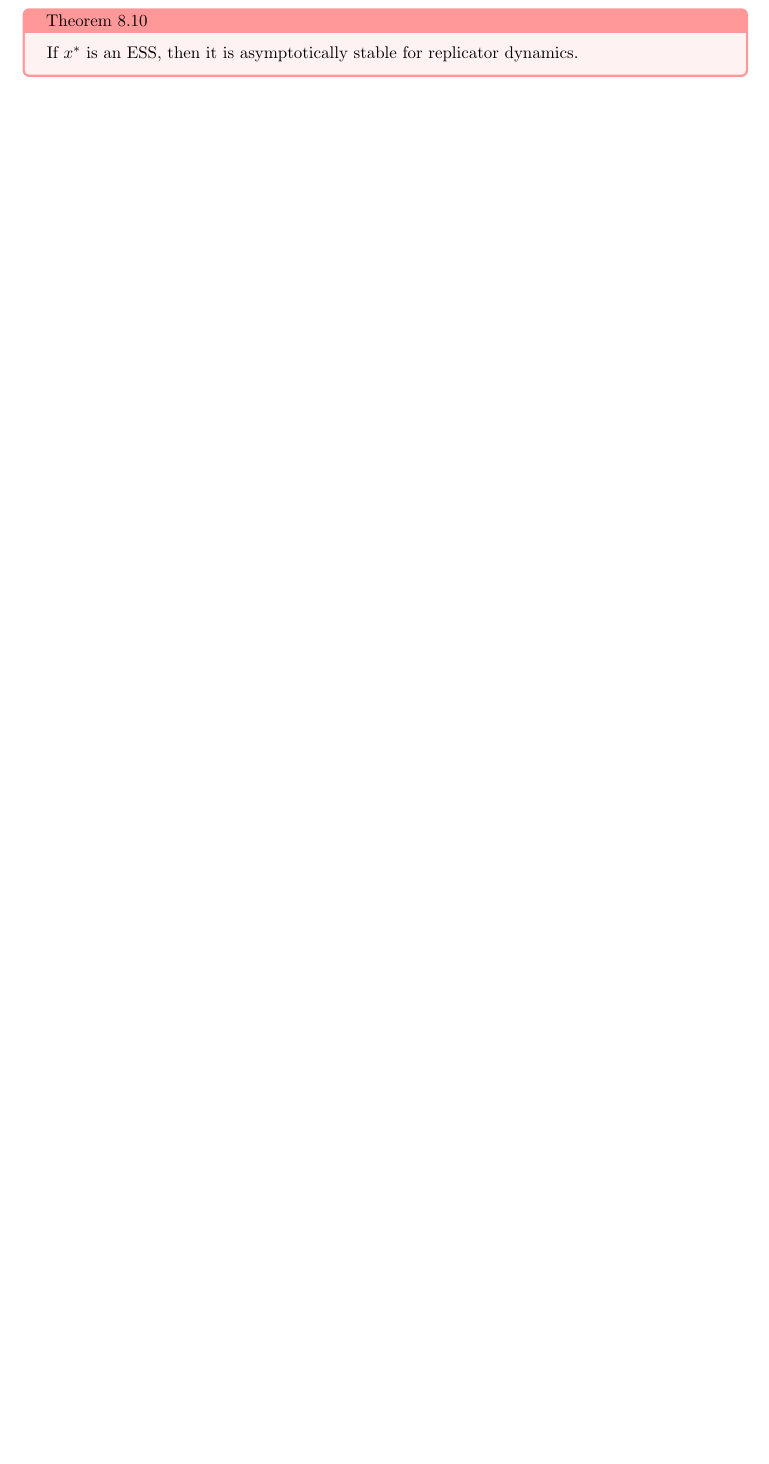
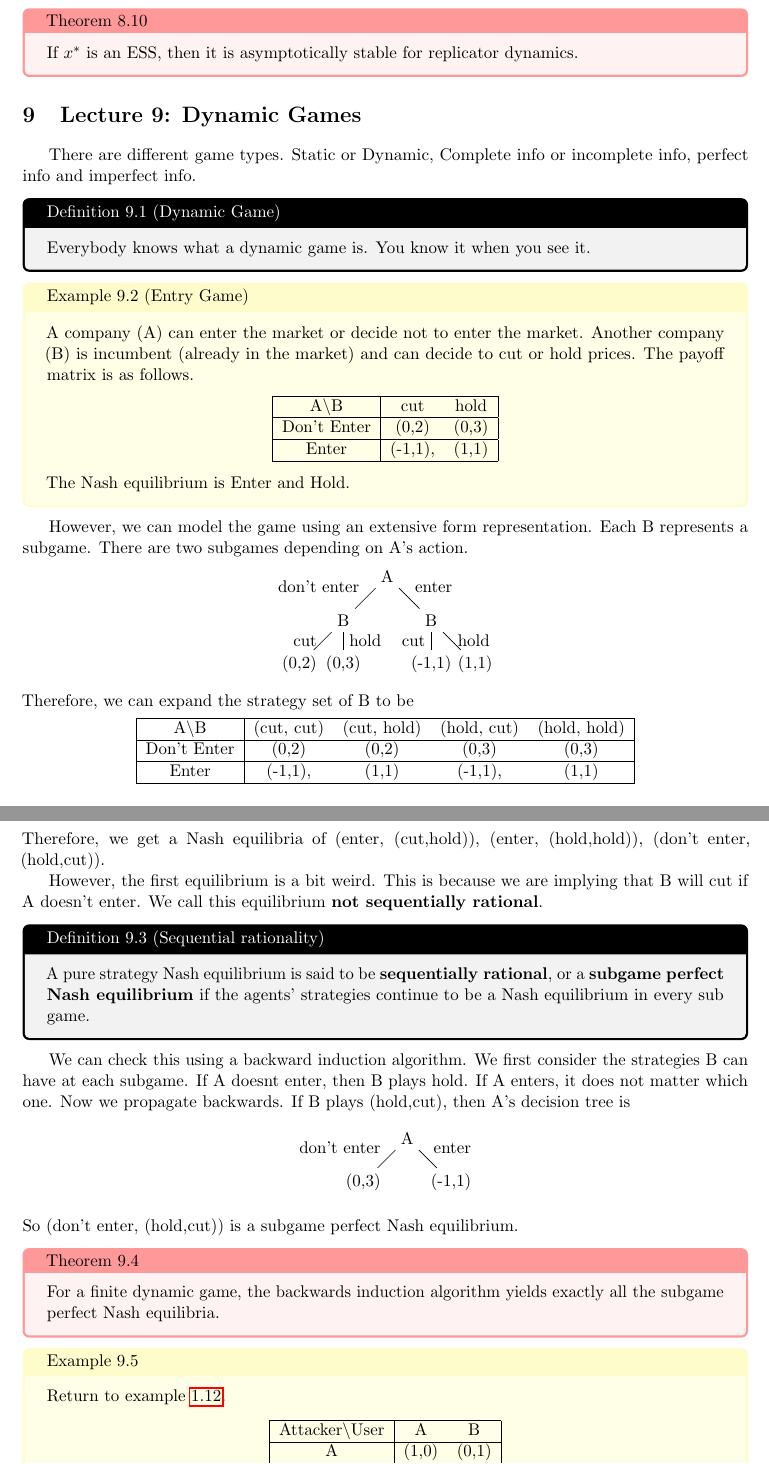
Before and after one commit to dbschi/game-theory, a LaTeX document (main.tex, which reads Lecture 9.tex): part of page 32 of 32 before the commit and two parts of pages 32 and 33 of 34 after it, the two joined at a grey line, cut so that both start at the same text, the shorter picture padded with empty space. Compiled offline with pdfLaTeX.

Commit message:
Lecture 9

```diff
--- /dev/null
+++ b/Lecture 9.tex
@@ -0,0 +1,83 @@
+\section{Lecture 9: Dynamic Games}
+\newsection
+There are different game types. Static or Dynamic, Complete info or incomplete info, perfect info and imperfect info.
+
+\definition{Dynamic Game}{
+ Everybody knows what a dynamic game is. You know it when you see it.
+}
+\begin{aexample}{Entry Game}{}
+    A company (A) can enter the market or decide not to enter the market. Another company (B) is incumbent (already in the market) and can decide to cut or hold prices. The payoff matrix is as follows.
+    \begin{center}
+        \begin{tabular}{|c|c c|}
+            \hline
+            A\textbackslash B & cut & hold\\
+            \hline
+            Don't Enter & (0,2) & (0,3)   \\
+            \hline Enter & (-1,1),& (1,1) \\  \hline
+        \end{tabular}
+    \end{center}
+    The Nash equilibrium is Enter and Hold.
+\end{aexample}
+However, we can model the game using an extensive form representation. Each B represents a subgame. There are two subgames depending on A's action.
+\begin{center}
+\begin{tikzpicture}
+    \node (A) at (0,0){A};
+    \node(B) at (-1,-1) {B};
+    \node(C) at (1,-1) {B};
+    \node(D) at (-2,-2) {(0,2)};
+    \node(E) at (-1,-2) {(0,3)};
+    \node(F) at (1,-2) {(-1,1)};
+    \node(G) at (2,-2) {(1,1)};
+    \draw (A) edge  node[midway, above left]{don't enter}(B);
+    \draw (A) edge  node[midway, above right]{enter}(C);
+    \draw (B) edge  node[midway,  left]{cut}(D);
+    \draw (B) edge node[midway,  right]{hold} (E) ;
+    \draw (C) edge  node[midway,  left]{cut}(F);
+    \draw (C) edge  node[midway,  right]{hold}(G);
+\end{tikzpicture}\end{center}
+Therefore, we can expand the strategy set of B to be
+\begin{center}
+    \begin{tabular}{|c|c c c c|}
+        \hline
+        A\textbackslash B & (cut, cut) & (cut, hold) &(hold, cut) & (hold, hold) \\
+        \hline
+        Don't Enter & (0,2) &(0,2)&(0,3)& (0,3)   \\
+        \hline Enter & (-1,1),& (1,1)  & (-1,1),& (1,1) \\  \hline
+    \end{tabular}
+\end{center}
+Therefore, we get a Nash equilibria of (enter, (cut,hold)), (enter, (hold,hold)), (don't enter, (hold,cut)).
+
+However, the first equilibrium is a bit weird. This is because we are implying that B will cut if A doesn't enter. We call this equilibrium \textbf{not sequentially rational}.
+\definition{Sequential rationality}{
+    A pure strategy Nash equilibrium is said to be \textbf{sequentially rational}, or a \textbf{subgame perfect Nash equilibrium} if the agents' strategies continue to be a Nash equilibrium in every sub game.
+
+}
+
+We can check this using a backward induction algorithm.
+We first consider the strategies B can have at each subgame. If A doesnt enter, then B plays hold. If A enters, it does not matter which one. Now we propagate backwards. If B plays (hold,cut), then A's decision tree is
+\begin{center}
+    \begin{tikzpicture}
+        \node (A) at (0,0){A};
+        \node(B) at (-1,-1) {(0,3)};
+        \node(C) at (1,-1) {(-1,1)};
+        \draw (A) edge  node[midway, above left]{don't enter}(B);
+        \draw (A) edge  node[midway, above right]{enter}(C);
+    \end{tikzpicture}\end{center}
+So (don't enter, (hold,cut)) is a subgame perfect Nash equilibrium.
+
+\begin{atheorem}{}{}
+    For a finite dynamic game, the backwards induction algorithm yields exactly all the subgame perfect Nash equilibria.
+\end{atheorem}
+\begin{aexample}{}{}
+    Return to example \ref{ex:attackdefend}.
+    \begin{center}
+        \begin{tabular}{|c|c c|}
+            \hline
+            Attacker\textbackslash User & A&B \\
+            \hline
+            A & (1,0) & (0,1)\\
+            \hline
+            B & (0,1)&(1,0)\\
+            \hline
+        \end{tabular}
+    \end{center}
@@ -0,0 +102 @@
+\end{aexample}
@@ -0,0 +112 @@
+Let us compare this to the Nash equilibirum of the static Cournot competition $((1-c)/3,(1-c)/3)$.
```
Also changed, not shown: Lecture 2.tex (+1 -1 lines), main.tex (+1 -0 lines), main.pdf, Lecture 9.tex (66 more changed lines).
